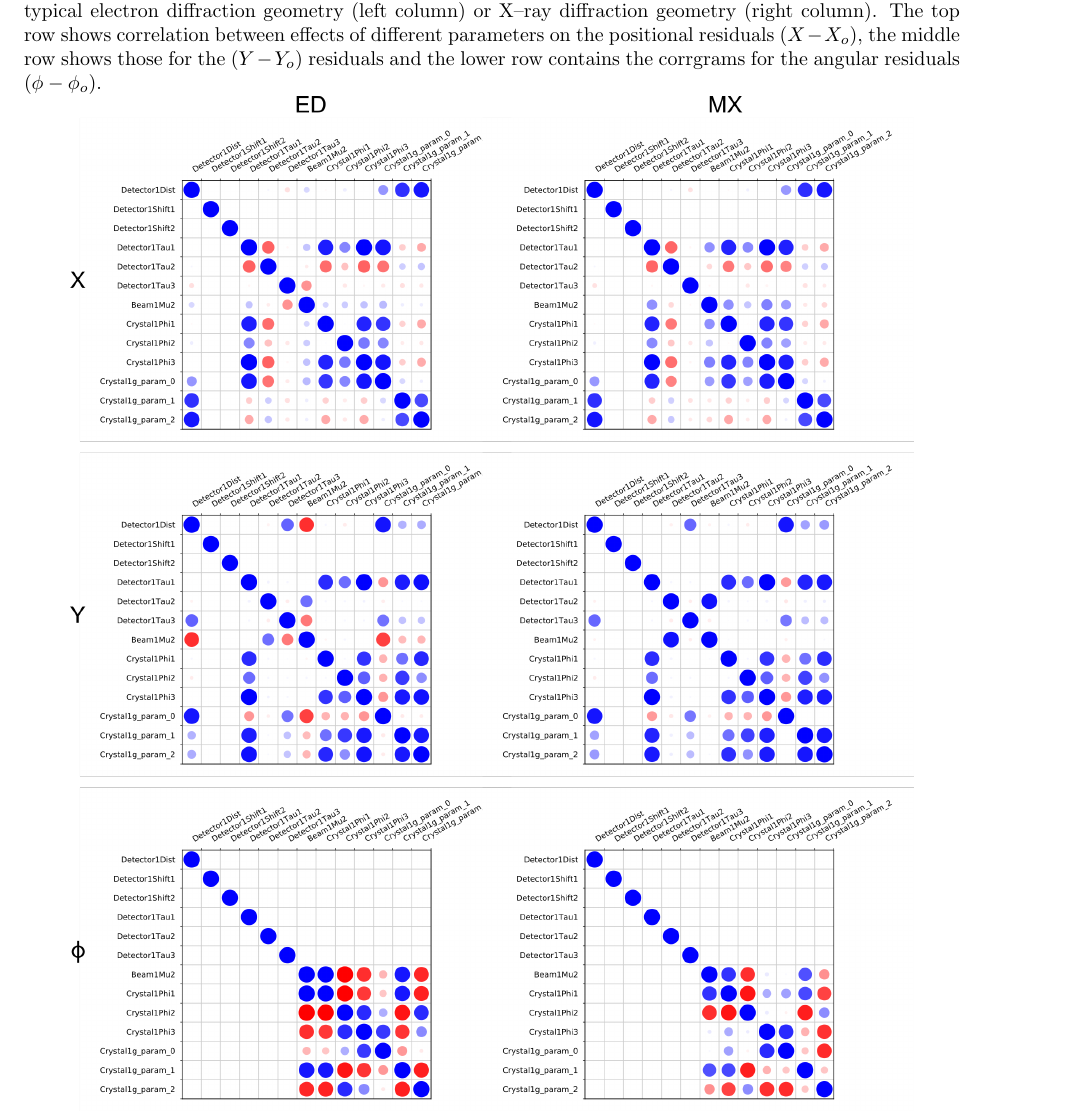
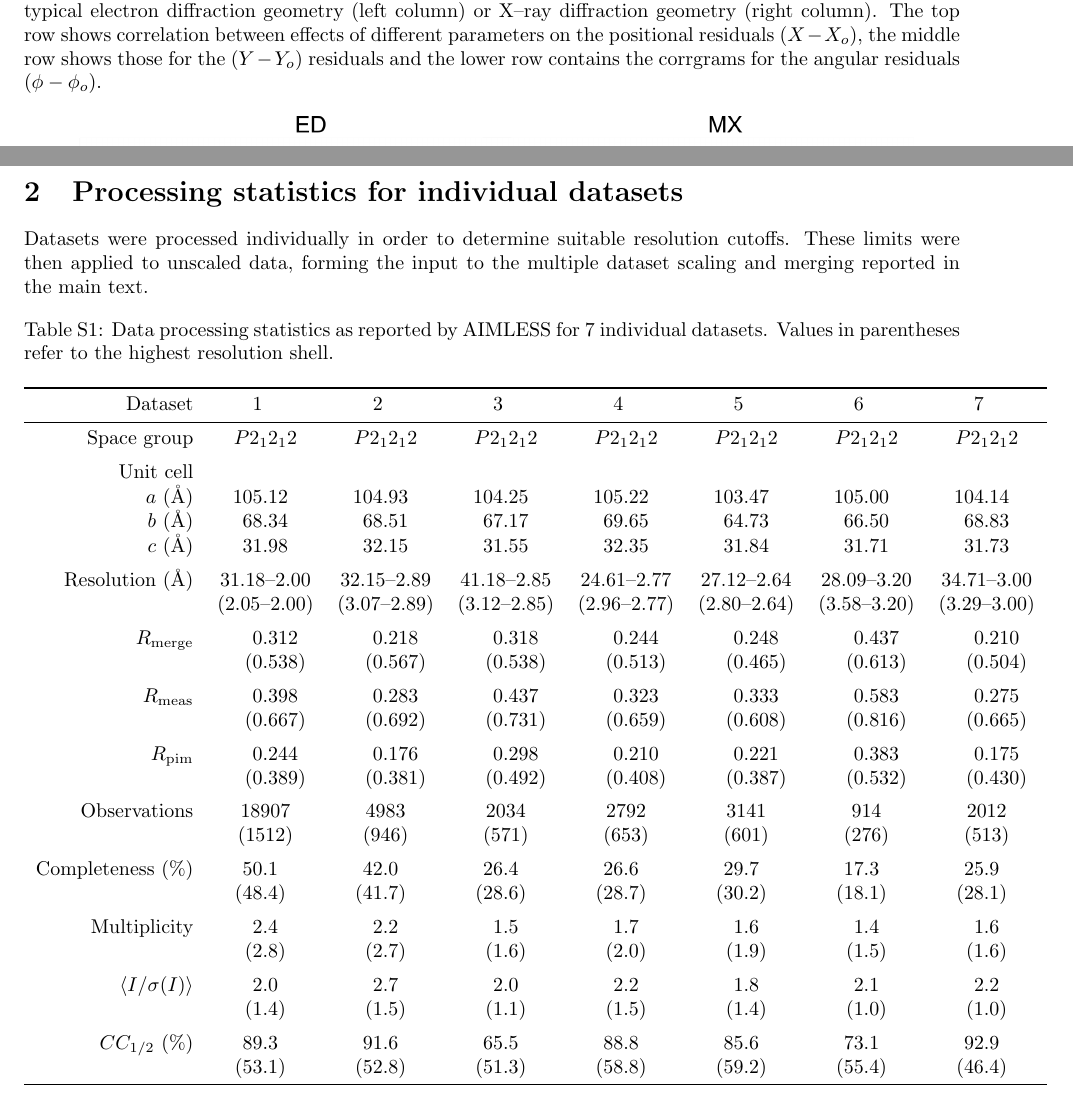
Before and after one commit to dagewa/DIALS_for_ED_paper, a LaTeX document (DIALS_for_ED_suppl.tex): part of page 2 of 2 before the commit and two parts of pages 2 and 3 of 3 after it, the two joined at a grey line, cut so that both start at the same text. Compiled offline with pdfLaTeX.

Commit message:
R1Q15 separate statistics: add supplementary table. Also include multiplicity in the main text table. For #27

```diff
--- a/DIALS_for_ED_suppl.tex
+++ b/DIALS_for_ED_suppl.tex
@@ -8,6 +8,10 @@
 \usepackage{natbib}
 \usepackage{xspace}           % Spacing in macros
 \usepackage{siunitx}          % Proper formatting for units
+\usepackage{float}            % For placement of table
+\usepackage{caption}
+\captionsetup[table]{skip=10pt}
+\usepackage{booktabs}
 
 \newcommand{\dials}{\emph{DIALS}\xspace}
 \newcommand{\dxtbx}{\emph{dxtbx}\xspace}
@@ -16,7 +20,12 @@
   \large Supporting information}
 \date{}
 
+\renewcommand{\thetable}{S\arabic{table}}
+
 %\bibliographystyle{unsrt}
+%\usepackage{dcolumn,booktabs}
+%\newcolumntype{d}[1]{D{.}{.}{#1}}
+%\newcommand\mc[1]{\multicolumn{1}{c}{#1}} % handy shortcut macro
 
 \begin{document}
 
@@ -91,6 +100,62 @@ $\SI{172}{\micro\metre}$ for the X--ray detector.
   \includegraphics[width=0.9\textwidth]{Figures/simulation/corrgrams_all.png}
 \end{figure}
 
+\section{Processing statistics for individual datasets}
+
+Datasets were processed individually in order to determine suitable resolution
+cutoffs. These limits were then applied to unscaled data, forming the input to
+the multiple dataset scaling and merging reported in the main text.
+
+\sisetup{range-phrase=--,
+         input-symbols={()}}
+\begin{table}[H]
+\label{tab:quality-stats-individual}
+\caption{
+  Data processing statistics as reported by AIMLESS for 7 individual datasets.
+  Values in parentheses refer to the highest resolution shell.
+}
+\begin{tabular}{rSSSSSSS}
+  \toprule
+  Dataset & 1 & 2 & 3 & 4 & 5 & 6 & 7\\
+  \midrule
+  Space group & ${P 2_1 2_1 2}$ & ${P 2_1 2_1 2}$ & ${P 2_1 2_1 2}$ & ${P 2_1 2_1 2}$ & ${P 2_1 2_1 2}$ & ${P 2_1 2_1 2}$ & ${P 2_1 2_1 2}$ \\
+  \addlinespace
+  Unit cell\\
+  $a$ ($\SI{}{\angstrom}$) & 105.12 & 104.93 & 104.25 & 105.22 & 103.47 & 105.00 & 104.14 \\
+  $b$ ($\SI{}{\angstrom}$) & 68.34  & 68.51  & 67.17  & 69.65  & 64.73  & 66.50  & 68.83  \\
+  $c$ ($\SI{}{\angstrom}$) & 31.98  & 32.15  & 31.55  & 32.35  & 31.84  & 31.71  & 31.73  \\
+  \addlinespace
+  Resolution ($\SI{}{\angstrom}$) & {31.18--2.00}  & {32.15--2.89}  & {41.18--2.85}  & {24.61--2.77}  & {27.12--2.64}  & {28.09--3.20}  & {34.71--3.00} \\
+                                  & {(2.05--2.00)} & {(3.07--2.89)} & {(3.12--2.85)} & {(2.96--2.77)} & {(2.80--2.64)} & {(3.58--3.20)} & {(3.29--3.00)} \\
+  \addlinespace
+  $R_\textrm{merge}$ & 0.312  & 0.218   & 0.318   & 0.244   & 0.248   & 0.437   & 0.210 \\
+                     &(0.538) & (0.567) & (0.538) & (0.513) & (0.465) & (0.613) & (0.504) \\
+  \addlinespace
+  $R_\textrm{meas}$  & 0.398  & 0.283   & 0.437   & 0.323   & 0.333   & 0.583   & 0.275  \\
+                     &(0.667) & (0.692) & (0.731) & (0.659) & (0.608) & (0.816) & (0.665) \\
+  \addlinespace
+  $R_\textrm{pim}$   & 0.244  & 0.176   & 0.298   & 0.210   & 0.221   & 0.383   & 0.175  \\
+                    & (0.389) & (0.381) & (0.492) & (0.408) & (0.387) & (0.532) & (0.430) \\
+  \addlinespace
+  Observations      & {18907}   & {4983}  & {2034}  & {2792}  & {3141}  & {914}   & {2012}  \\
+                    & {(1512)}  & {(946)} & {(571)} & {(653)} & {(601)} & {(276)} & {(513)} \\
+  \addlinespace
+  Completeness (\%) & 50.1    & 42.0   & 26.4   & 26.6   & 29.7   & 17.3   & 25.9 \\
+                    & (48.4)  & (41.7) & (28.6) & (28.7) & (30.2) & (18.1) & (28.1) \\
+  \addlinespace
+  Multiplicity      &  2.4     & 2.2   & 1.5    & 1.7    & 1.6    & 1.4   &  1.6  \\
+                    & (2.8)   & (2.7) & (1.6)   & (2.0)  & (1.9)  & (1.5) & (1.6) \\
+  \addlinespace
+  $\langle I/\sigma(I) \rangle$ & 2.0   & 2.7   & 2.0   & 2.2   & 1.8   &  2.1  & 2.2 \\
+                                & (1.4) & (1.5) & (1.1) & (1.5) & (1.4) & (1.0) & (1.0) \\
+  \addlinespace
+  $CC_{{1}/{2}}$ (\%) & 89.3  & 91.6   & 65.5   & 88.8   & 85.6   & 73.1   & 92.9 \\
+                      &(53.1) & (52.8) & (51.3) & (58.8) & (59.2) & (55.4) & (46.4) \\
+  \bottomrule
+\end{tabular}
+
+\end{table}
+
 %\bibliography{dials}
 
 \end{document}
```
Also changed, not shown: DIALS_for_ED_v3.tex (+1 -0 lines).
